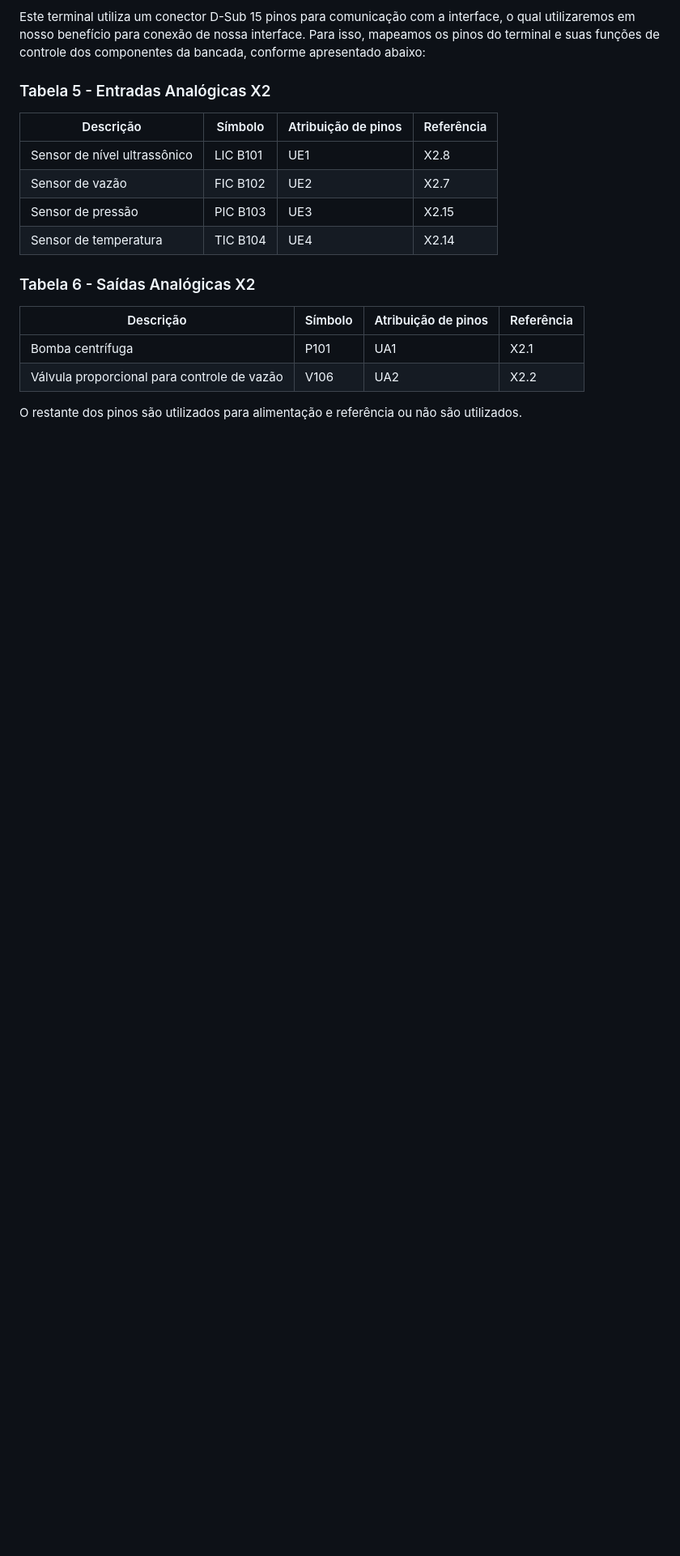
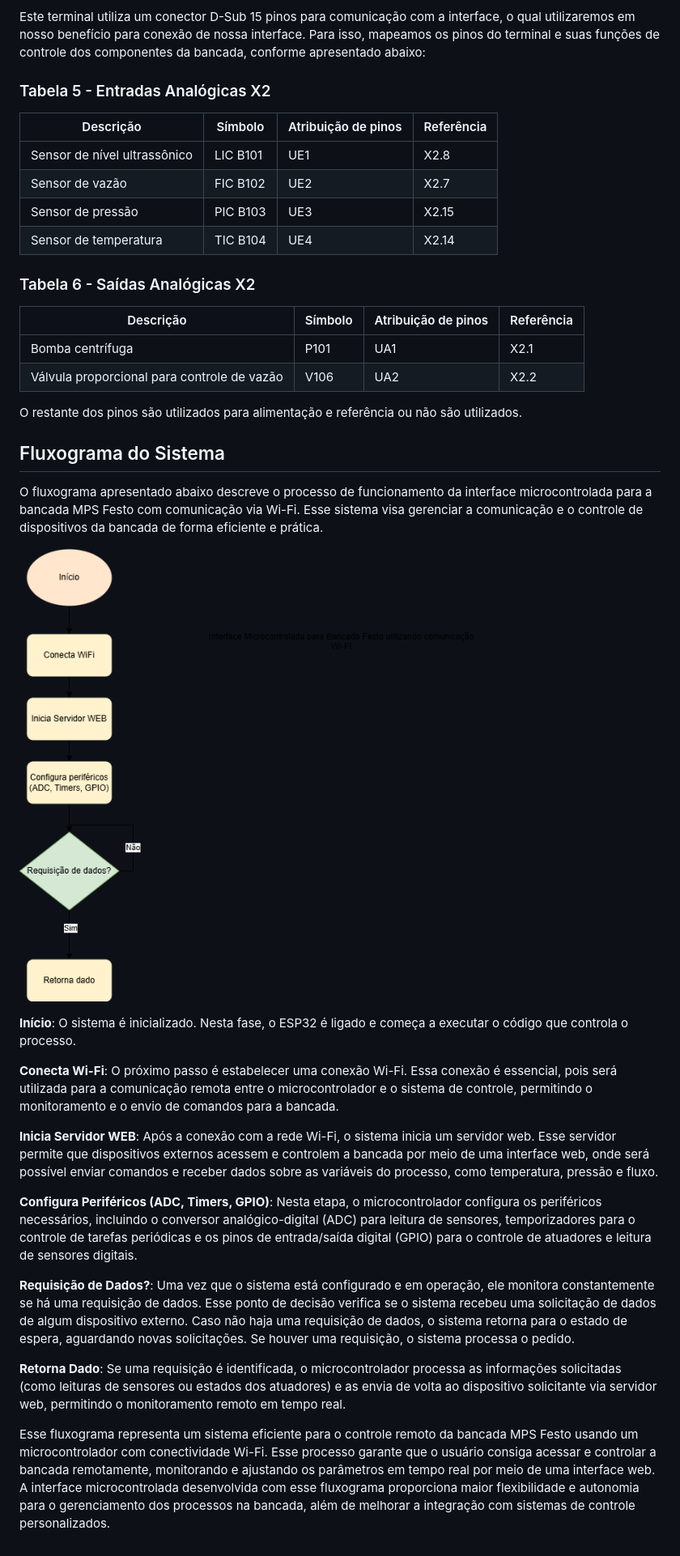
Before and after one commit to joananana/PI3-2024-2, a Markdown page: README.md, the part around the change. Shown at 81% size. GitHub-like rendering; blank space fills up the shorter version.

Commit message:
Atualizado README.md com descrição do fluxograma

```diff
--- a/README.md
+++ b/README.md
@@ -166,3 +166,33 @@ Este terminal utiliza um conector D-Sub 15 pinos para comunicação com a interf
 | Válvula proporcional para controle de vazão | V106    | UA2                 | X2.2       |
 
 O restante dos pinos são utilizados para alimentação e referência ou não são utilizados.
+
+## Fluxograma do Sistema
+
+O fluxograma apresentado abaixo descreve o processo de funcionamento da interface microcontrolada para a bancada MPS Festo com comunicação via Wi-Fi. Esse sistema visa gerenciar a comunicação e o controle de dispositivos da bancada de forma eficiente e prática.
+
+![Fluxograma](https://github.com/joananana/PI3-2024-2/blob/main/imagens/Fluxograma%20Firmware.drawio.png)
+
+
+
+**Início**: O sistema é inicializado. Nesta fase, o ESP32 é ligado e começa a executar o código que controla o processo.
+
+
+**Conecta Wi-Fi**: O próximo passo é estabelecer uma conexão Wi-Fi. Essa conexão é essencial, pois será utilizada para a comunicação remota entre o microcontrolador e o sistema de controle, permitindo o monitoramento e o envio de comandos para a bancada.
+
+
+**Inicia Servidor WEB**: Após a conexão com a rede Wi-Fi, o sistema inicia um servidor web. Esse servidor permite que dispositivos externos acessem e controlem a bancada por meio de uma interface web, onde será possível enviar comandos e receber dados sobre as variáveis do processo, como temperatura, pressão e fluxo.
+
+
+**Configura Periféricos (ADC, Timers, GPIO)**: Nesta etapa, o microcontrolador configura os periféricos necessários, incluindo o conversor analógico-digital (ADC) para leitura de sensores, temporizadores para o controle de tarefas periódicas e os pinos de entrada/saída digital (GPIO) para o controle de atuadores e leitura de sensores digitais.
+
+
+**Requisição de Dados?**: Uma vez que o sistema está configurado e em operação, ele monitora constantemente se há uma requisição de dados. Esse ponto de decisão verifica se o sistema recebeu uma solicitação de dados de algum dispositivo externo.
+Caso não haja uma requisição de dados, o sistema retorna para o estado de espera, aguardando novas solicitações. Se houver uma requisição, o sistema processa o pedido.
+
+
+**Retorna Dado**: Se uma requisição é identificada, o microcontrolador processa as informações solicitadas (como leituras de sensores ou estados dos atuadores) e as envia de volta ao dispositivo solicitante via servidor web, permitindo o monitoramento remoto em tempo real.
+
+
+
+Esse fluxograma representa um sistema eficiente para o controle remoto da bancada MPS Festo usando um microcontrolador com conectividade Wi-Fi. Esse processo garante que o usuário consiga acessar e controlar a bancada remotamente, monitorando e ajustando os parâmetros em tempo real por meio de uma interface web. A interface microcontrolada desenvolvida com esse fluxograma proporciona maior flexibilidade e autonomia para o gerenciamento dos processos na bancada, além de melhorar a integração com sistemas de controle personalizados.
```
